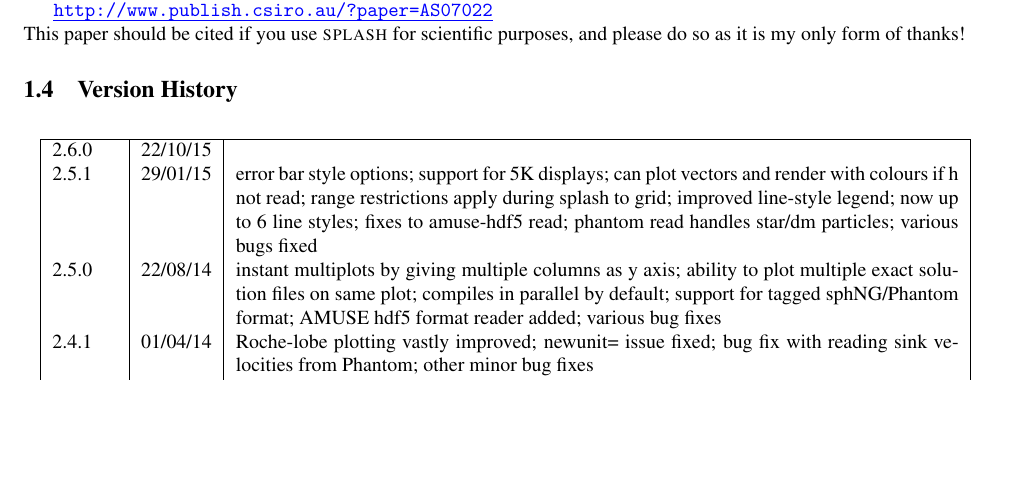
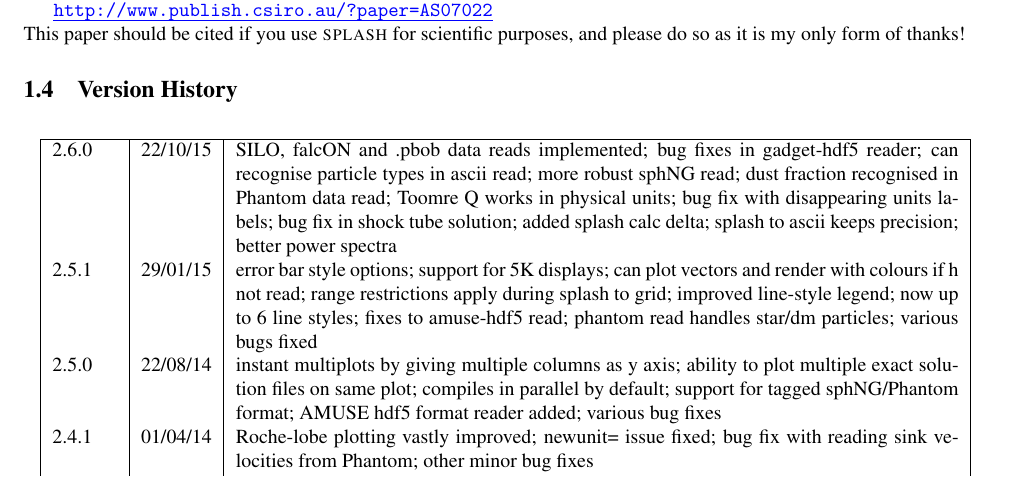
Before and after one commit to danieljprice/splash, a LaTeX document (docs/splash.tex, which reads docs/version_history_tex.tex): part of page 7 of 64, cut so that both start at the same text, the shorter picture padded with empty space. Compiled offline with pdfLaTeX; a LaTeX package or settings file that is missing is left out.

Commit message:
version 2.6.0
git-svn-id: https://svn-vre.its.monash.edu.au/mathsci/splash@5274 cab04810-efc7-4a10-8ecf-f366c833a2ad

```diff
--- a/docs/version_history_tex.tex
+++ b/docs/version_history_tex.tex
@@ -1,4 +1,4 @@
-2.6.0 & 22/10/15 &  \\
+2.6.0 & 22/10/15 & SILO, falcON and .pbob data reads implemented; bug fixes in gadget-hdf5 reader; can recognise particle types in ascii read; more robust sphNG read; dust fraction recognised in Phantom data read; Toomre Q works in physical units; bug fix with disappearing units labels; bug fix in shock tube solution; added splash calc delta; splash to ascii keeps precision; better power spectra \\
 2.5.1 & 29/01/15 & error bar style options; support for 5K displays; can plot vectors and render with colours if h not read; range restrictions apply during splash to grid; improved line-style legend; now up to 6 line styles; fixes to amuse-hdf5 read; phantom read handles star/dm particles; various bugs fixed \\
 2.5.0 & 22/08/14 & instant multiplots by giving multiple columns as y axis; ability to plot multiple exact solution files on same plot; compiles in parallel by default; support for tagged sphNG/Phantom format; AMUSE hdf5 format reader added; various bug fixes \\
 2.4.1 & 01/04/14 & Roche-lobe plotting vastly improved; newunit= issue fixed; bug fix with reading sink velocities from Phantom; other minor bug fixes \\
```
Also changed, not shown: 1 other file.
